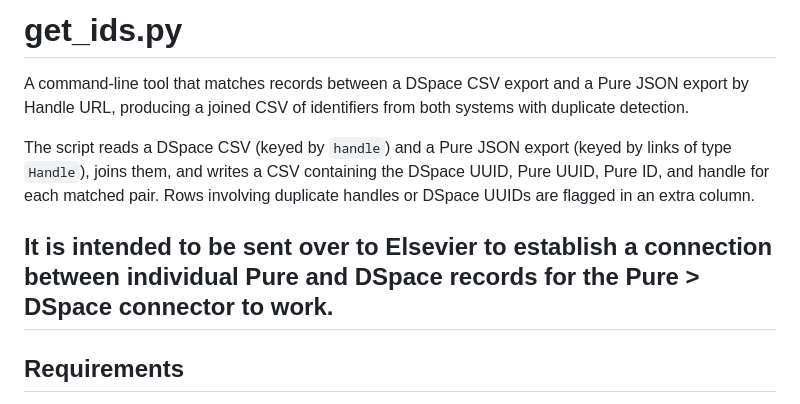
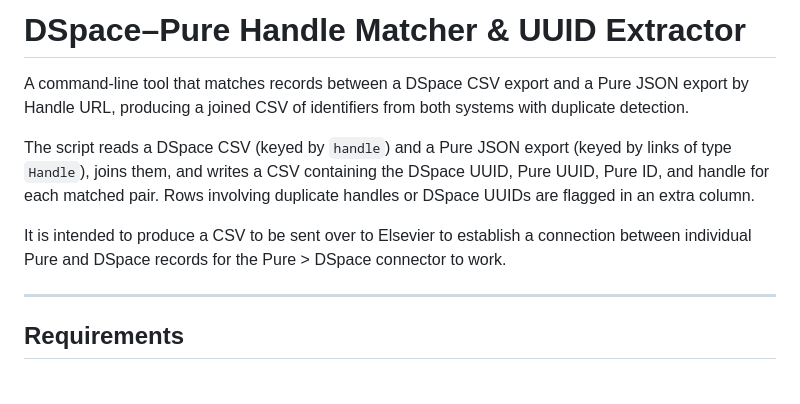
Before and after one commit to universityofgalway-library/dspace-pure-metadata-matching, a Markdown page: docs/get_ids.md, the part around the change. Rendered like a GitHub page.

Commit message:
Update documentation for DSpace–Pure Handle Matcher

```diff
--- a/docs/get_ids.md
+++ b/docs/get_ids.md
@@ -1,10 +1,11 @@
-# get_ids.py
+# DSpace–Pure Handle Matcher & UUID Extractor
 
 A command-line tool that matches records between a DSpace CSV export and a Pure JSON export by Handle URL, producing a joined CSV of identifiers from both systems with duplicate detection.
 
 The script reads a DSpace CSV (keyed by `handle`) and a Pure JSON export (keyed by links of type `Handle`), joins them, and writes a CSV containing the DSpace UUID, Pure UUID, Pure ID, and handle for each matched pair. Rows involving duplicate handles or DSpace UUIDs are flagged in an extra column.
 
-It is intended to be sent over to Elsevier to establish a connection between individual Pure and DSpace records for the Pure > DSpace connector to work.
+It is intended to produce a CSV to be sent over to Elsevier to establish a connection between individual Pure and DSpace records for the Pure > DSpace connector to work.
+
 ---
 
 ## Requirements
```
